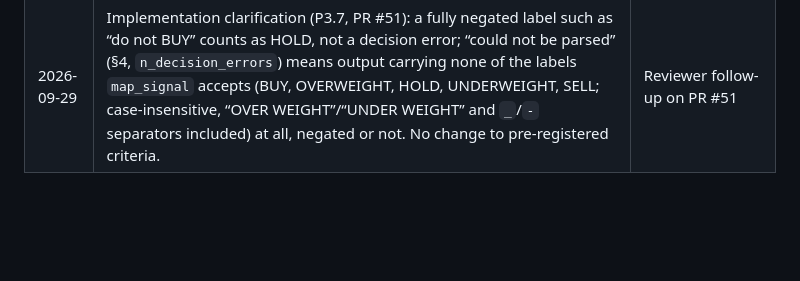
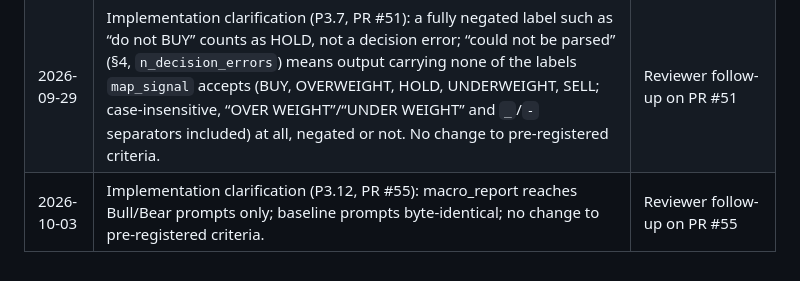
Before and after one commit to RAFAELDCOELHO/autonomous-hedge-fund, a Markdown page: docs/PREREGISTRATION.md, the part around the change. Rendered like a GitHub page; blank space fills up the shorter version.

Commit message:
PREREGISTRATION: append P3.12 implementation clarification (amendment log only)

```diff
--- a/docs/PREREGISTRATION.md
+++ b/docs/PREREGISTRATION.md
@@ -209,3 +209,4 @@ As decisões 1–13 foram aceitas pelo autor conforme as recomendações deste d
 | 2026-09-29 | Author sign-off (item 14). Signed version: 3c9f8f0 (3c9f8f067df6a2191b2601e848b6e865614b11d8). Temperature left at provider default (not set in code), documented as-is. No change to pre-registered criteria. | Author sign-off |
 | 2026-09-29 | Implementation clarification (P3.7, PR #51): US t−1 is the previous trading day, i.e. the stock-market session before session t, not the previous calendar day; DTB3_{t−1} is the last print on or before that day. P3.7 is implemented in PR #51, so the §3 “Implementation prerequisites” note and the §4 note that the runner does not count decision errors are outdated. No change to pre-registered criteria. | Reviewer follow-up on PR #51 |
 | 2026-09-29 | Implementation clarification (P3.7, PR #51): a fully negated label such as “do not BUY” counts as HOLD, not a decision error; “could not be parsed” (§4, `n_decision_errors`) means output carrying none of the labels `map_signal` accepts (BUY, OVERWEIGHT, HOLD, UNDERWEIGHT, SELL; case-insensitive, “OVER WEIGHT”/“UNDER WEIGHT” and `_`/`-` separators included) at all, negated or not. No change to pre-registered criteria. | Reviewer follow-up on PR #51 |
+| 2026-10-03 | Implementation clarification (P3.12, PR #55): macro_report reaches Bull/Bear prompts only; baseline prompts byte-identical; no change to pre-registered criteria. | Reviewer follow-up on PR #55 |
```
